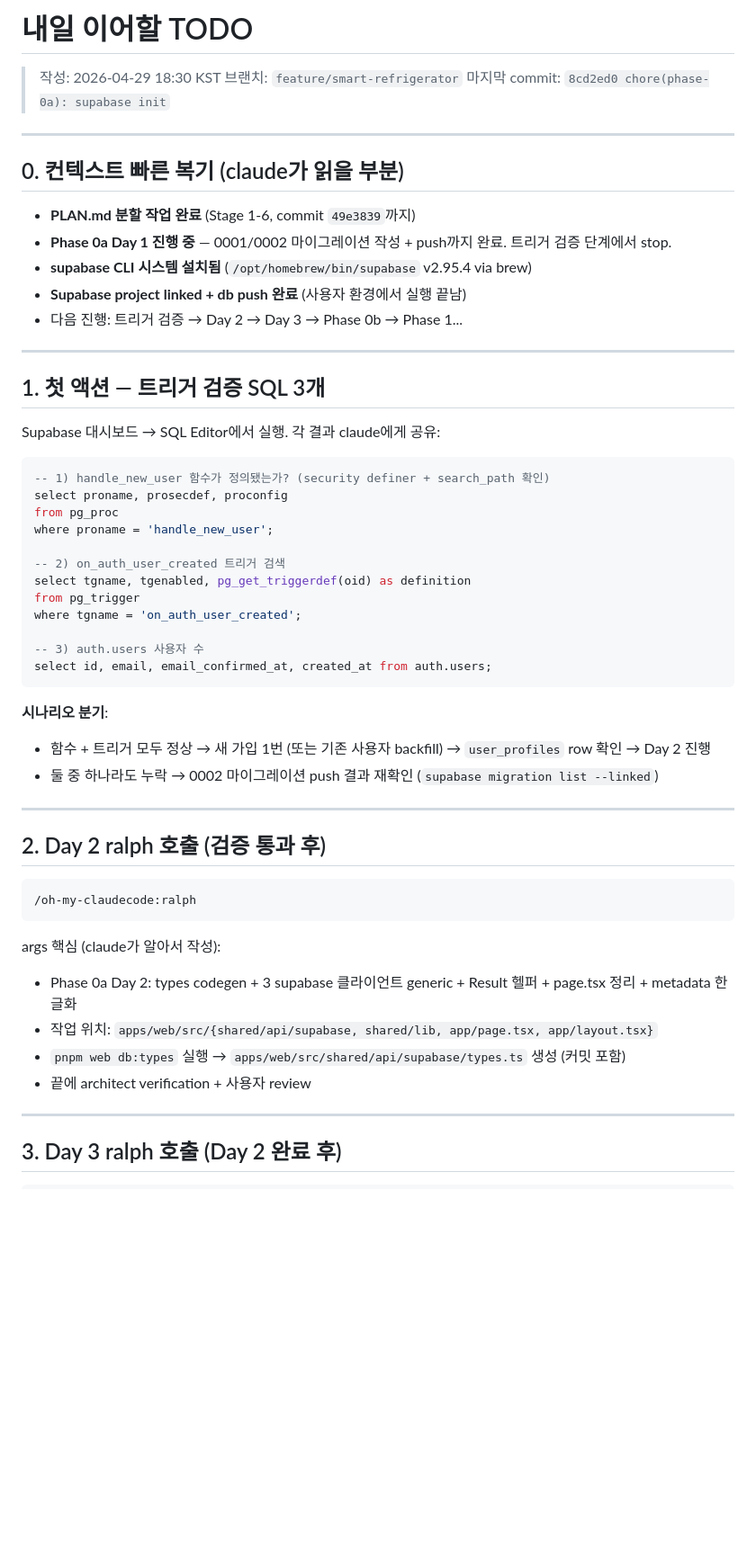
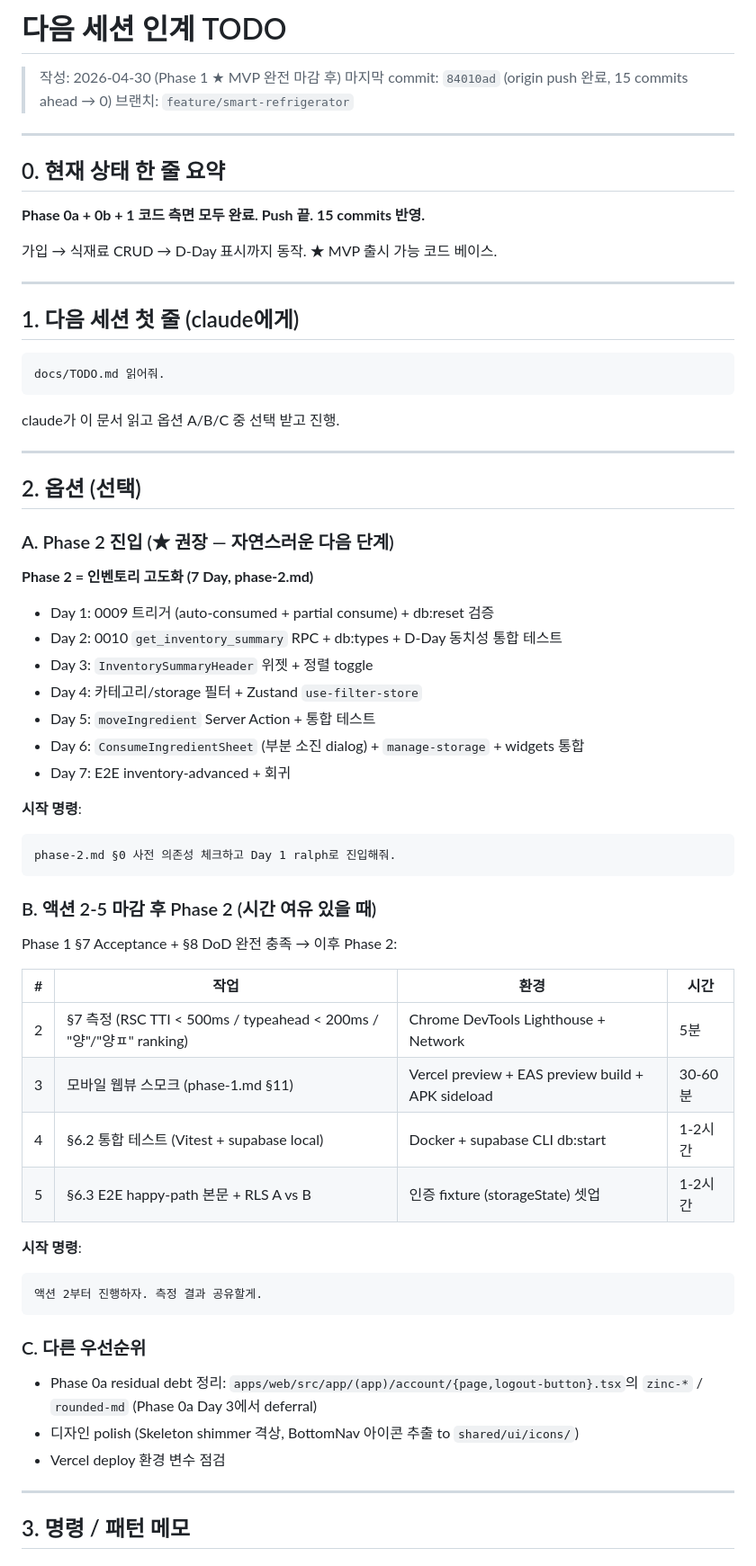
Before and after one commit to KIMJINMINININN/rn_app_dev, a Markdown page: docs/TODO.md, the part around one of its changes. Shown at 90% size. GitHub-like rendering; blank space fills up the shorter version.

````diff
--- a/docs/TODO.md
+++ b/docs/TODO.md
@@ -1,59 +1,71 @@
-# 내일 이어할 TODO
+# 다음 세션 인계 TODO
 
-> 작성: 2026-04-29 18:30 KST
+> 작성: 2026-04-30 (Phase 1 ★ MVP 완전 마감 후)
+> 마지막 commit: `84010ad` (origin push 완료, 15 commits ahead → 0)
 > 브랜치: `feature/smart-refrigerator`
-> 마지막 commit: `8cd2ed0 chore(phase-0a): supabase init`
 
 ---
 
-## 0. 컨텍스트 빠른 복기 (claude가 읽을 부분)
+## 0. 현재 상태 한 줄 요약
 
-- **PLAN.md 분할 작업 완료** (Stage 1-6, commit `49e3839`까지)
-- **Phase 0a Day 1 진행 중** — 0001/0002 마이그레이션 작성 + push까지 완료. 트리거 검증 단계에서 stop.
-- **supabase CLI 시스템 설치됨** (`/opt/homebrew/bin/supabase` v2.95.4 via brew)
-- **Supabase project linked + db push 완료** (사용자 환경에서 실행 끝남)
-- 다음 진행: 트리거 검증 → Day 2 → Day 3 → Phase 0b → Phase 1...
+**Phase 0a + 0b + 1 코드 측면 모두 완료. Push 끝. 15 commits 반영.**
+
+가입 → 식재료 CRUD → D-Day 표시까지 동작. ★ MVP 출시 가능 코드 베이스.
 
 ---
 
-## 1. 첫 액션 — 트리거 검증 SQL 3개
+## 1. 다음 세션 첫 줄 (claude에게)
 
-Supabase 대시보드 → SQL Editor에서 실행. 각 결과 claude에게 공유:
-
-```sql
--- 1) handle_new_user 함수가 정의됐는가? (security definer + search_path 확인)
-select proname, prosecdef, proconfig
-from pg_proc
-where proname = 'handle_new_user';
-
--- 2) on_auth_user_created 트리거 검색
-select tgname, tgenabled, pg_get_triggerdef(oid) as definition
-from pg_trigger
-where tgname = 'on_auth_user_created';
-
--- 3) auth.users 사용자 수
-select id, email, email_confirmed_at, created_at from auth.users;
+```
+docs/TODO.md 읽어줘.
 ```
 
-**시나리오 분기**:
-- 함수 + 트리거 모두 정상 → 새 가입 1번 (또는 기존 사용자 backfill) → `user_profiles` row 확인 → Day 2 진행
-- 둘 중 하나라도 누락 → 0002 마이그레이션 push 결과 재확인 (`supabase migration list --linked`)
+claude가 이 문서 읽고 옵션 A/B/C 중 선택 받고 진행.
 
 ---
 
-## 2. Day 2 ralph 호출 (검증 통과 후)
+## 2. 옵션 (선택)
 
+### A. Phase 2 진입 (★ 권장 — 자연스러운 다음 단계)
+
+**Phase 2 = 인벤토리 고도화 (7 Day, phase-2.md)**
+
+- Day 1: 0009 트리거 (auto-consumed + partial consume) + db:reset 검증
+- Day 2: 0010 `get_inventory_summary` RPC + db:types + D-Day 동치성 통합 테스트
+- Day 3: `InventorySummaryHeader` 위젯 + 정렬 toggle
+- Day 4: 카테고리/storage 필터 + Zustand `use-filter-store`
+- Day 5: `moveIngredient` Server Action + 통합 테스트
+- Day 6: `ConsumeIngredientSheet` (부분 소진 dialog) + `manage-storage` + widgets 통합
+- Day 7: E2E inventory-advanced + 회귀
+
+**시작 명령**:
 ```
-/oh-my-claudecode:ralph
+phase-2.md §0 사전 의존성 체크하고 Day 1 ralph로 진입해줘.
 ```
 
-args 핵심 (claude가 알아서 작성):
-- Phase 0a Day 2: types codegen + 3 supabase 클라이언트 generic + Result 헬퍼 + page.tsx 정리 + metadata 한글화
-- 작업 위치: `apps/web/src/{shared/api/supabase, shared/lib, app/page.tsx, app/layout.tsx}`
-- `pnpm web db:types` 실행 → `apps/web/src/shared/api/supabase/types.ts` 생성 (커밋 포함)
-- 끝에 architect verification + 사용자 review
+### B. 액션 2-5 마감 후 Phase 2 (시간 여유 있을 때)
+
+Phase 1 §7 Acceptance + §8 DoD 완전 충족 → 이후 Phase 2:
+
+| # | 작업 | 환경 | 시간 |
+|---|---|---|---|
+| 2 | §7 측정 (RSC TTI < 500ms / typeahead < 200ms / "양"/"양ㅍ" ranking) | Chrome DevTools Lighthouse + Network | 5분 |
+| 3 | 모바일 웹뷰 스모크 (phase-1.md §11) | Vercel preview + EAS preview build + APK sideload | 30-60분 |
+| 4 | §6.2 통합 테스트 (Vitest + supabase local) | Docker + supabase CLI db:start | 1-2시간 |
+| 5 | §6.3 E2E happy-path 본문 + RLS A vs B | 인증 fixture (storageState) 셋업 | 1-2시간 |
+
+**시작 명령**:
+```
+액션 2부터 진행하자. 측정 결과 공유할게.
+```
+
+### C. 다른 우선순위
+
+- Phase 0a residual debt 정리: `apps/web/src/app/(app)/account/{page,logout-button}.tsx`의 `zinc-*` / `rounded-md` (Phase 0a Day 3에서 deferral)
+- 디자인 polish (Skeleton shimmer 격상, BottomNav 아이콘 추출 to `shared/ui/icons/`)
+- Vercel deploy 환경 변수 점검
 
 ---
 
-## 3. Day 3 ralph 호출 (Day 2 완료 후)
+## 3. 명령 / 패턴 메모
 
````
Also changed, not shown: other parts of docs/TODO.md (+29 -38 lines).
